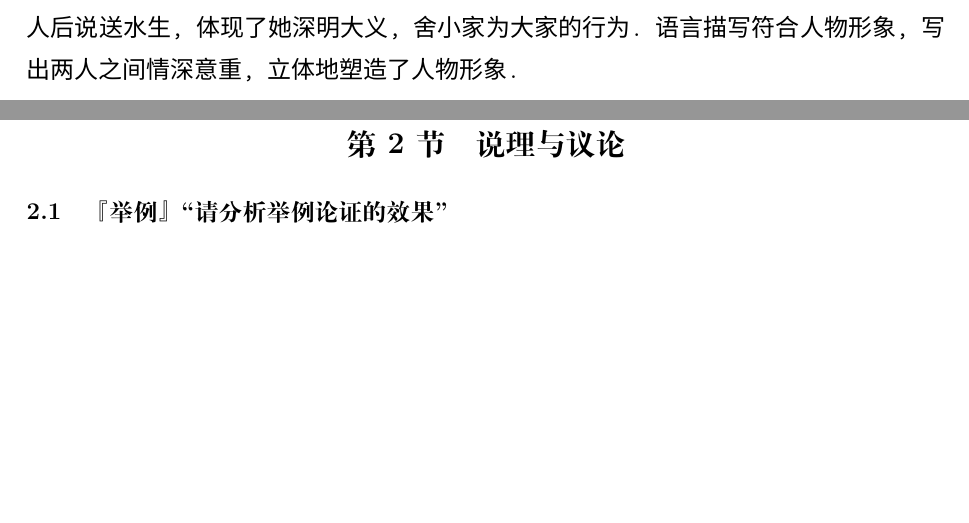
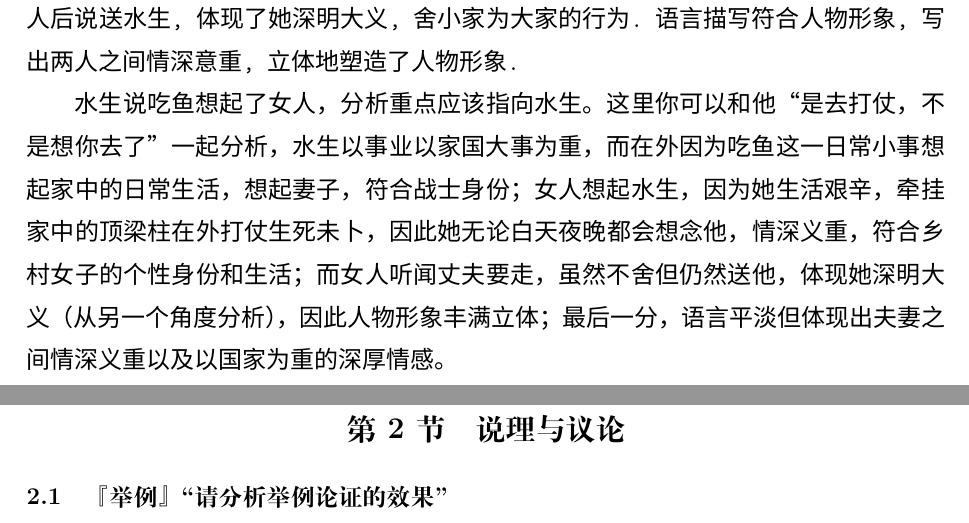
Before and after one commit to F1Justin/Note-Analysis, a LaTeX document (语文分析.tex): two parts of pages 5 and 6 of 12, joined at a grey line, cut so that both start at the same text, the shorter picture padded with empty space. Compiled offline with XeLaTeX; a missing font is replaced by an installed copy or a similar font.

Commit message:
新增形象分析 新增形象分析 新增形象分析 新增形象分析 新增形象分析 新增形象分析

```diff
--- a/语文分析.tex
+++ b/语文分析.tex
@@ -104,7 +103,7 @@
 \subsubsection{例题}
 \large
 孙犁的文字,"寄至味于淡薄".请以水生夫妻炕头对话为例对此加以赏析.\\
-\texttt{本处语言描写平淡朴实,水生说吃着鱼想起了女人,体现出妻子操持家务的辛劳;后又说没有想起,体现他战士的身份;女人说常常想起水生,体现了对水生的深情;女人后说送水生,体现了她深明大义,舍小家为大家的行为.语言描写符合人物形象,写出两人之间情深意重,立体地塑造了人物形象.}
+\texttt{本处语言描写平淡朴实,水生说吃着鱼想起了女人,体现出妻子操持家务的辛劳;后又说没有想起,体现他战士的身份;女人说常常想起水生,体现了对水生的深情;女人后说送水生,体现了她深明大义,舍小家为大家的行为.语言描写符合人物形象,写出两人之间情深意重,立体地塑造了人物形象.\\水生说吃鱼想起了女人，分析重点应该指向水生。这里你可以和他“是去打仗，不是想你去了”一起分析，水生以事业以家国大事为重，而在外因为吃鱼这一日常小事想起家中的日常生活，想起妻子，符合战士身份；女人想起水生，因为她生活艰辛，牵挂家中的顶梁柱在外打仗生死未卜，因此她无论白天夜晚都会想念他，情深义重，符合乡村女子的个性身份和生活；而女人听闻丈夫要走，虽然不舍但仍然送他，体现她深明大义（从另一个角度分析），因此人物形象丰满立体；最后一分，语言平淡但体现出夫妻之间情深义重以及以国家为重的深厚情感。}
 
 
 \newpage
```
Also changed, not shown: 语文分析.pdf, 语文分析.tex (1 more changed lines), 4 other files.
